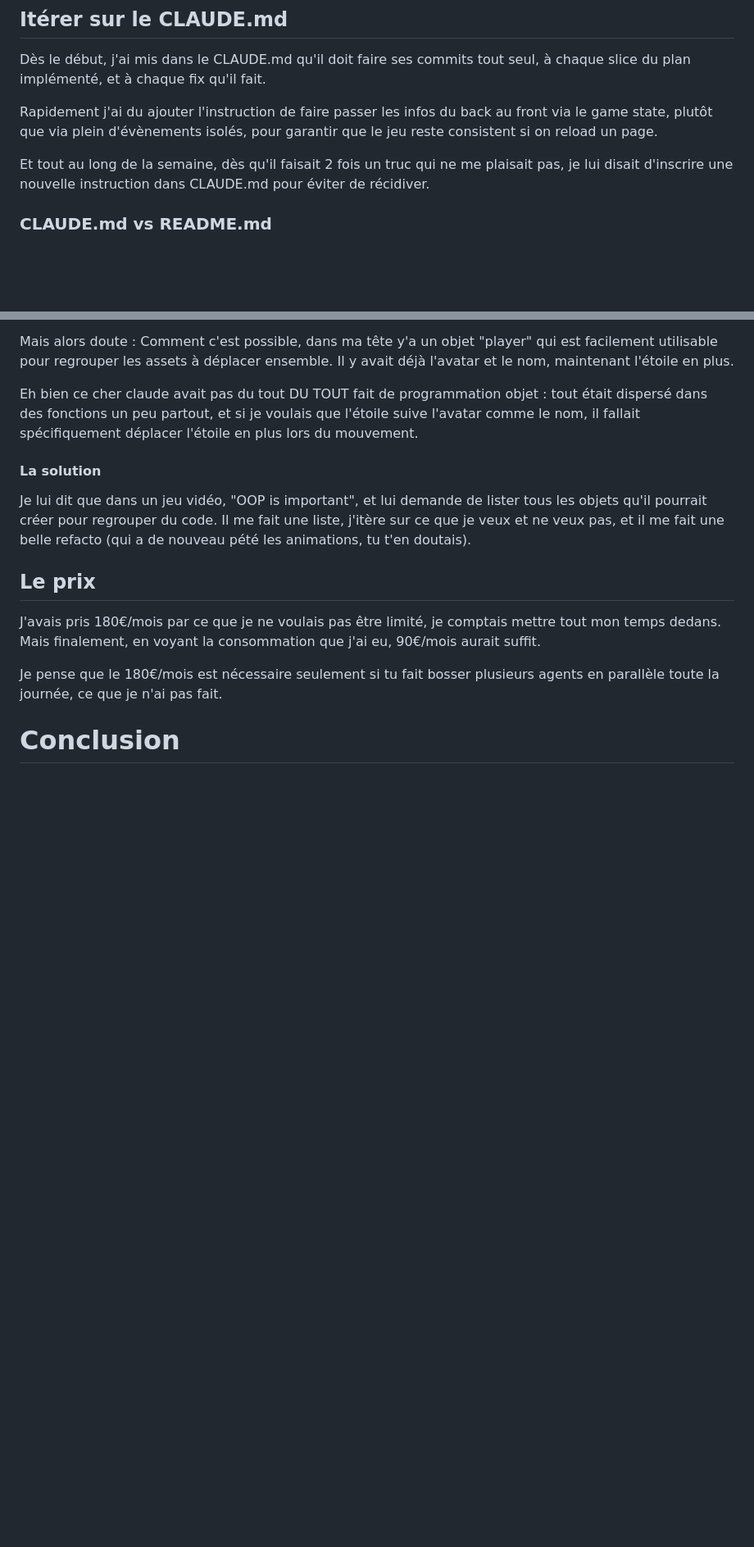
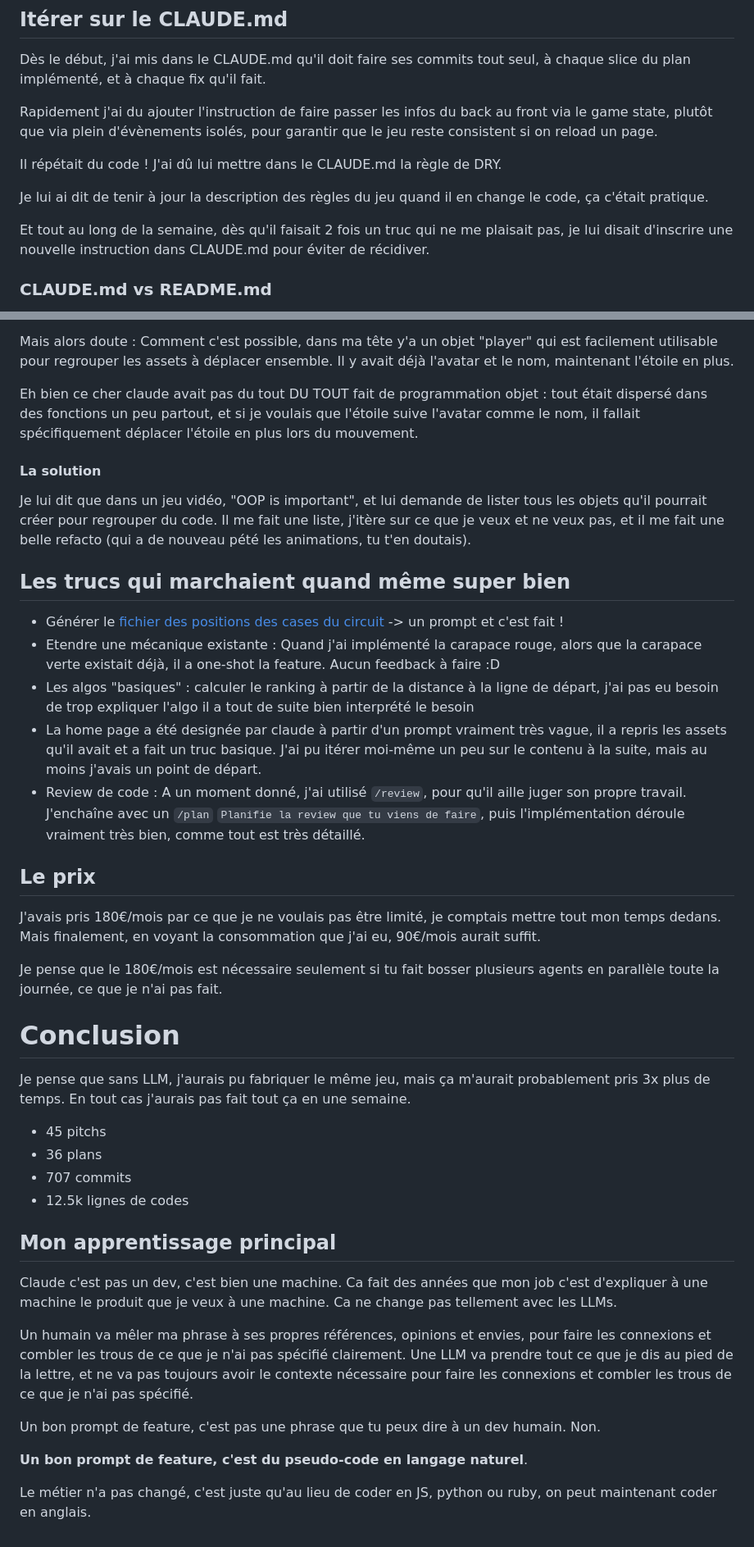
Before and after one commit to JeSuisUnCaillou/mario_cartes, a Markdown page: docs/Retex.md, 2 parts joined by grey strips. Shown at 82% size. Rendered like a GitHub page; blank space fills up the shorter version.

Commit message:
more retex

```diff
--- a/docs/Retex.md
+++ b/docs/Retex.md
@@ -54,7 +55,12 @@ Dès le début, j'ai mis dans le CLAUDE.md qu'il doit faire ses commits tout seu
 
 Rapidement j'ai du ajouter l'instruction de faire passer les infos du back au front via le game state, plutôt que via plein d'évènements isolés, pour garantir que le jeu reste consistent si on reload un page.
 
+Il répétait du code ! J'ai dû lui mettre dans le CLAUDE.md la règle de DRY.
+
+Je lui ai dit de tenir à jour la description des règles du jeu quand il en change le code, ça c'était pratique.
+
 Et tout au long de la semaine, dès qu'il faisait 2 fois un truc qui ne me plaisait pas, je lui disait d'inscrire une nouvelle instruction dans CLAUDE.md pour éviter de récidiver.
+
 
 
 ### CLAUDE.md vs README.md
@@ -115,10 +122,39 @@ Eh bien ce cher claude avait pas du tout DU TOUT fait de programmation objet : t
 
 Je lui dit que dans un jeu vidéo, "OOP is important", et lui demande de lister tous les objets qu'il pourrait créer pour regrouper du code. Il me fait une liste, j'itère sur ce que je veux et ne veux pas, et il me fait une belle refacto (qui a de nouveau pété les animations, tu t'en doutais).
 
+## Les trucs qui marchaient quand même super bien
+
+- Générer le [fichier des positions des cases du circuit](https://github.com/JeSuisUnCaillou/mario_cartes/blob/retex/assets/racetrack_1_cells.json#L21:L21) -> un prompt et c'est fait !
+- Etendre une mécanique existante : Quand j'ai implémenté la carapace rouge, alors que la carapace verte existait déjà, il a one-shot la feature. Aucun feedback à faire :D
+- Les algos "basiques" : calculer le ranking à partir de la distance à la ligne de départ, j'ai pas eu besoin de trop expliquer l'algo il a tout de suite bien interprété le besoin
+- La home page a été designée par claude à partir d'un prompt vraiment très vague, il a repris les assets qu'il avait et a fait un truc basique. J'ai pu itérer moi-même un peu sur le contenu à la suite, mais au moins j'avais un point de départ.
+- Review de code : A un moment donné, j'ai utilisé `/review`, pour qu'il aille juger son propre travail. J'enchaîne avec un `/plan` `Planifie la review que tu viens de faire`, puis l'implémentation déroule vraiment très bien, comme tout est très détaillé.
+
+
 ## Le prix
 
 J'avais pris 180€/mois par ce que je ne voulais pas être limité, je comptais mettre tout mon temps dedans. Mais finalement, en voyant la consommation que j'ai eu, 90€/mois aurait suffit.
 
 Je pense que le 180€/mois est nécessaire seulement si tu fait bosser plusieurs agents en parallèle toute la journée, ce que je n'ai pas fait.
 
+
 # Conclusion
+
+Je pense que sans LLM, j'aurais pu fabriquer le même jeu, mais ça m'aurait probablement pris 3x plus de temps. En tout cas j'aurais pas fait tout ça en une semaine.
+
+- 45 pitchs
+- 36 plans
+- 707 commits
+- 12.5k lignes de codes
+
+## Mon apprentissage principal
+
+Claude c'est pas un dev, c'est bien une machine. Ca fait des années que mon job c'est d'expliquer à une machine le produit que je veux à une machine. Ca ne change pas tellement avec les LLMs.
+
+Un humain va mêler ma phrase à ses propres références, opinions et envies, pour faire les connexions et combler les trous de ce que je n'ai pas spécifié clairement. Une LLM va prendre tout ce que je dis au pied de la lettre, et ne va pas toujours avoir le contexte nécessaire pour faire les connexions et combler les trous de ce que je n'ai pas spécifié.
+
+Un bon prompt de feature, c'est pas une phrase que tu peux dire à un dev humain. Non.
+
+**Un bon prompt de feature, c'est du pseudo-code en langage naturel**.
+
+Le métier n'a pas changé, c'est juste qu'au lieu de coder en JS, python ou ruby, on peut maintenant coder en anglais.
```
Also changed, not shown: other parts of docs/Retex.md (+4 -2 lines).
